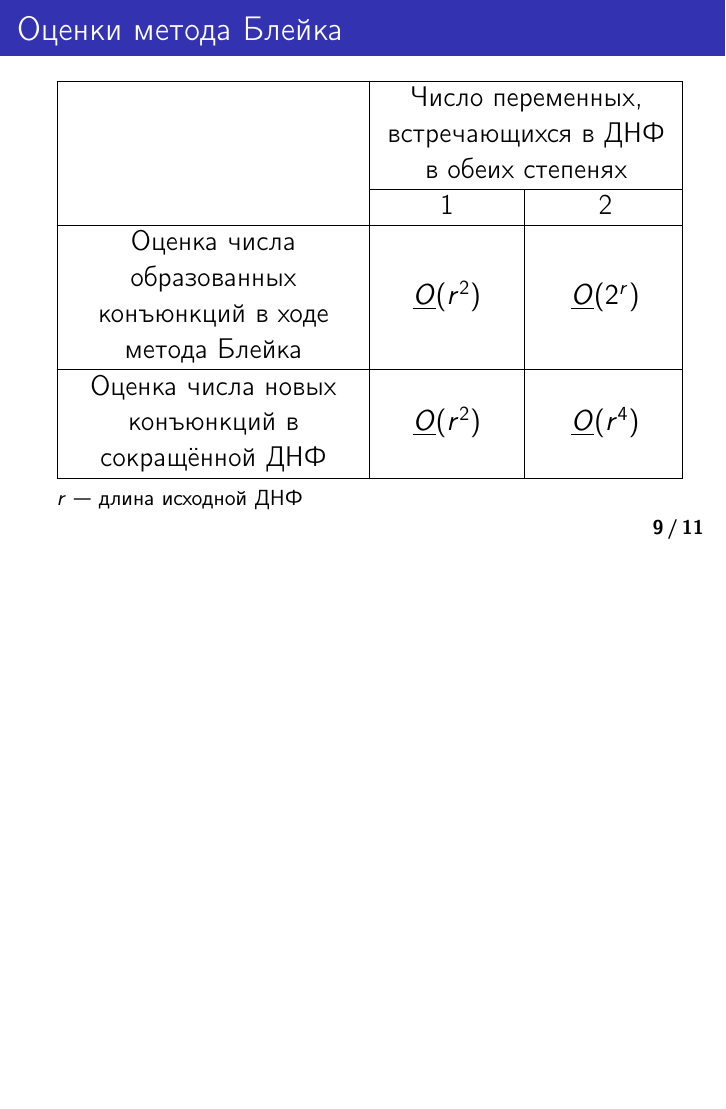
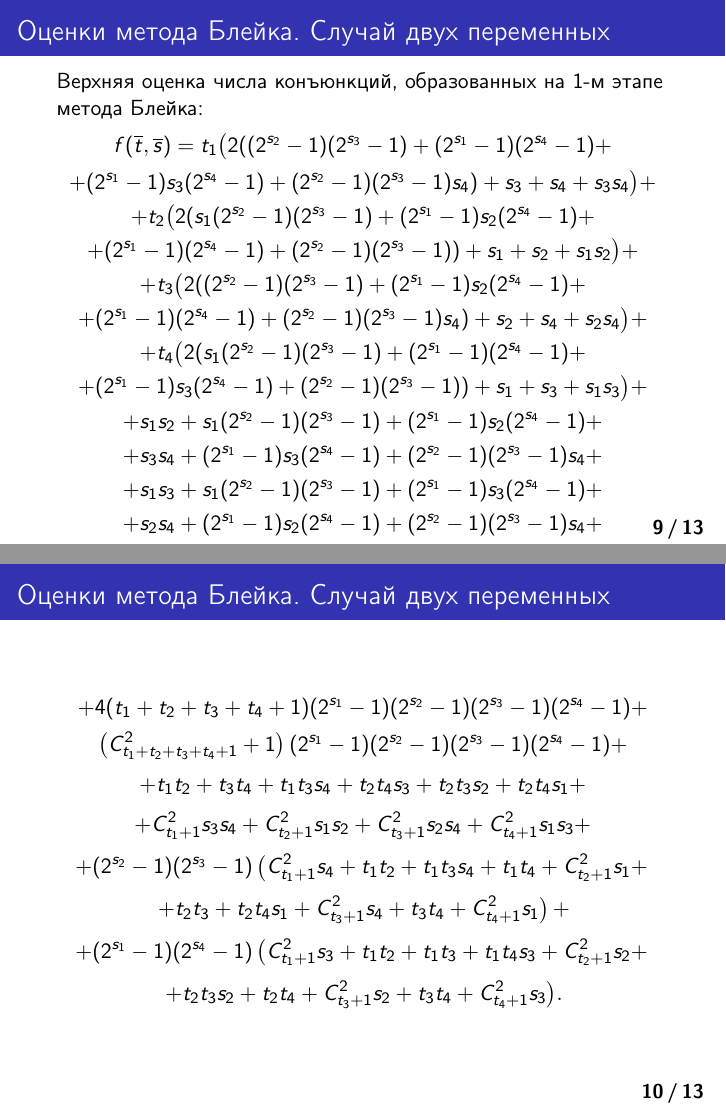
Before and after one commit to arbuzovada/diploma, LaTeX slides (presentation/presentation.tex): page 9 of 11 before the commit and pages 9 and 10 of 13 after it, the two joined at a grey line, the shorter picture padded with empty space. Compiled offline with pdfLaTeX.

Commit message:
big formula

```diff
--- a/presentation/presentation.tex
+++ b/presentation/presentation.tex
@@ -271,8 +271,55 @@ $$
 	Максимум при фиксированной длине ДНФ достигается при\\
 	\centering
 	$t_1 = t_2 = t_3 = t_4 = 0,\quad s_1 = s_2 = s_3 = s_4.$
+}
 
+\frame{
+\frametitle {\Large \myfont Оценки метода Блейка. Случай двух переменных}
+Верхняя оценка числа конъюнкций, образованных на 1-м этапе метода Блейка:
+$$
+f(\overline{t}, \overline{s}) = t_1\big(2((2^{s_2} - 1)(2^{s_3} - 1) + (2^{s_1} - 1)(2^{s_4} - 1) +$$ $$ + (2^{s_1} - 1)s_3(2^{s_4} - 1) + (2^{s_2} - 1)(2^{s_3} - 1)s_4) + s_3 + s_4 + s_3s_4 \big) +
+			$$
+			$$
+				+ t_2\big(2(s_1(2^{s_2} - 1)(2^{s_3} - 1) + (2^{s_1} - 1)s_2(2^{s_4} - 1) +$$ $$ + (2^{s_1} - 1)(2^{s_4} - 1) + (2^{s_2} - 1)(2^{s_3} - 1)) + s_1 + s_2 + s_1s_2 \big) +
+			$$
+			$$
+				+ t_3\big(2((2^{s_2} - 1)(2^{s_3} - 1) + (2^{s_1} - 1)s_2(2^{s_4} - 1) + $$ $$ + (2^{s_1} - 1)(2^{s_4} - 1) + (2^{s_2} - 1)(2^{s_3} - 1)s_4) + s_2 + s_4 + s_2s_4\big) +
+			$$
+			$$
+				+ t_4\big(2(s_1(2^{s_2} - 1)(2^{s_3} - 1) + (2^{s_1} - 1)(2^{s_4} - 1) + $$ $$ + (2^{s_1} - 1)s_3(2^{s_4} - 1) + (2^{s_2} - 1)(2^{s_3} - 1)) + s_1 + s_3 + s_1s_3\big) +
+			$$
+			$$
+			+ s_1s_2 + s_1(2^{s_2} - 1)(2^{s_3} - 1) + (2^{s_1} - 1)s_2(2^{s_4} - 1) + $$ $$ +s_3s_4 + (2^{s_1} - 1)s_3(2^{s_4} - 1) + (2^{s_2} - 1)(2^{s_3} - 1)s_4 +
+			$$
+			$$
+			+s_1s_3 + s_1(2^{s_2} - 1)(2^{s_3} - 1) + (2^{s_1} - 1)s_3(2^{s_4} - 1) + $$ $$ +s_2s_4 + (2^{s_1} - 1)s_2(2^{s_4} - 1) + (2^{s_2} - 1)(2^{s_3} - 1)s_4 +
+			$$
 }
+
+\frame{
+\frametitle {\Large \myfont Оценки метода Блейка. Случай двух переменных}
+\setlength\abovedisplayskip{0pt}
+\setlength\belowdisplayskip{5pt}
+			$$
+				+ 4(t_1 + t_2 + t_3 + t_4 + 1)(2^{s_1} - 1)(2^{s_2} - 1)(2^{s_3} - 1)(2^{s_4} - 1) +
+			$$
+			$$
+			\left(C_{t_1 + t_2 + t_3 + t_4 + 1}^2 + 1\right)(2^{s_1} - 1)(2^{s_2} - 1)(2^{s_3} - 1)(2^{s_4} - 1) +
+			$$
+			$$
+				+ t_1t_2 + t_3t_4 + t_1t_3s_4 + t_2t_4s_3 + t_2t_3s_2 + t_2t_4s_1 +
+			$$
+			$$
+				+ C_{t_1 + 1}^2 s_3s_4 + C_{t_2 + 1}^2s_1s_2 + C_{t_3 + 1}^2s_2s_4 +C_{t_4 + 1}^2s_1s_3 +
+			$$
+			$$
+				+ (2^{s_2} - 1)(2^{s_3} - 1) \left (C_{t_1 + 1}^2 s_4 + t_1t_2 + t_1t_3s_4 + t_1t_4 +C_{t_2 + 1}^2 s_1 + \right.$$ $$ \left.+ t_2t_3 + t_2t_4s_1 + C_{t_3 + 1}^2 s_4 + t_3t_4 + C_{t_4 + 1}^2 s_1\right) +
+			$$
+			$$
+				+ (2^{s_1} - 1)(2^{s_4} - 1) \left (C_{t_1 + 1}^2 s_3 + t_1t_2 + t_1t_3 + t_1t_4s_3 + C_{t_2 + 1}^2 s_2 + \right.$$ $$ \left.+ t_2t_3s_2 + t_2t_4 + C_{t_3 + 1}^2 s_2 + t_3t_4 + C_{t_4 + 1}^2 s_3\right)\!.
+			$$
+}
+
 
 \frame{
 \frametitle {\LARGE \myfont Оценки метода Блейка}\Large \myfont
```
Also changed, not shown: presentation/presentation.tex (2 more changed lines).
